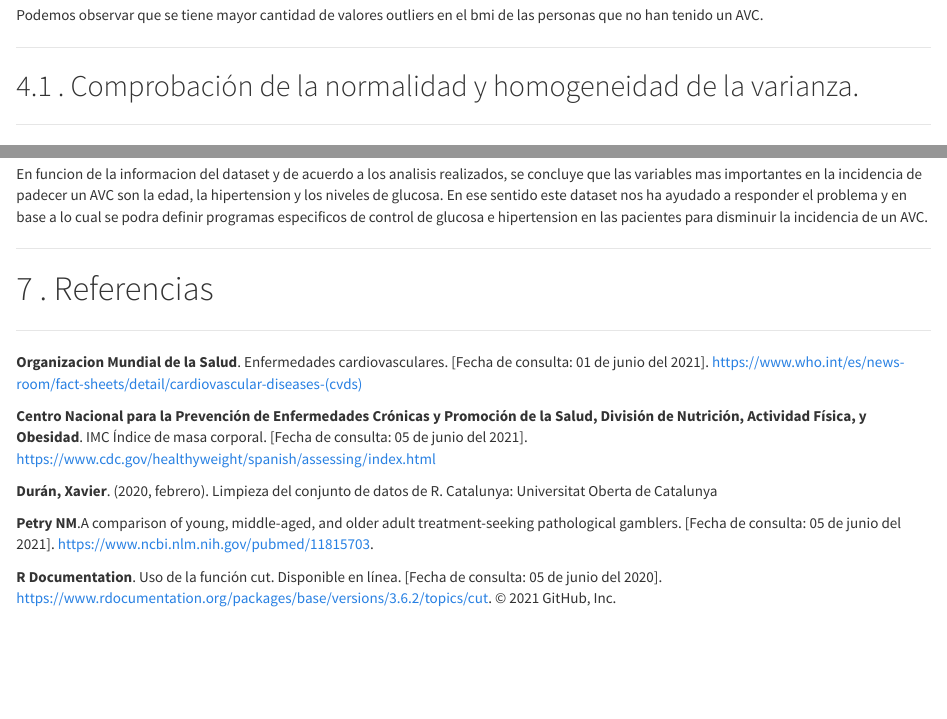
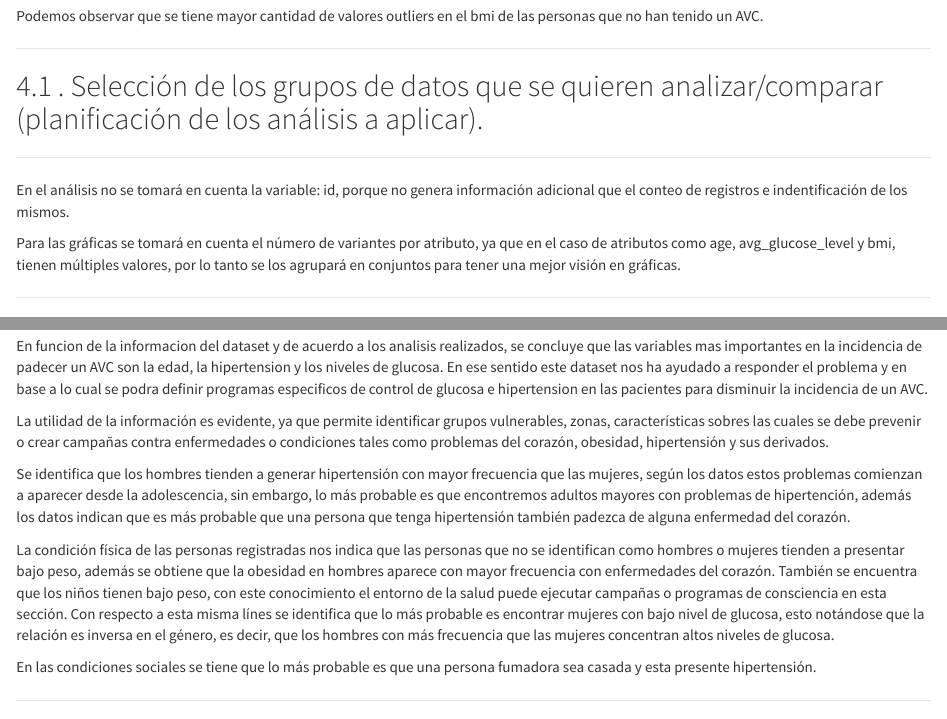
Before and after one commit to richardxaviermh/PRACTICA-2-TIPOLOGIA-Y-CICLO-DE-VIDA-DE-LOS-DATOS, an R Markdown document (PRACTICA2.Rmd): the page in a window 1100 px wide, from 9840 px down before the commit and from 9860 px down after it, so that both start at the same text, and a second part further down, joined at a grey line. Rendered offline with R 4.5, knitr and Pandoc, with nearby package versions; some code elsewhere in the file could not run offline.

Commit message:
Update PRACTICA2.Rmd

````diff
--- a/PRACTICA2.Rmd
+++ b/PRACTICA2.Rmd
@@ -190,6 +190,16 @@ Podemos observar que la mediana de los niveles de glucosa cuando se ha tenido un
 boxplot(formula = bmi ~ stroke, data =  df_stroke,  main = "bmi vs Stroke")
 ```
 Podemos observar que se tiene mayor cantidad de valores outliers en el bmi de las personas que no han tenido un AVC.
+
+******
+## . Selección de los grupos de datos que se quieren analizar/comparar (planificación de los análisis a aplicar).
+
+******
+
+En el análisis no se tomará en cuenta la variable: id, porque no genera información adicional que el conteo de registros e indentificación de los mismos.
+
+Para las gráficas se tomará en cuenta el número de variantes por atributo, ya que en el caso de atributos como age, avg_glucose_level y bmi, tienen múltiples valores, por lo tanto se los agrupará en conjuntos para tener una mejor visión en gráficas.
+
 
 ******
 ## .  Comprobación de la normalidad y homogeneidad de la varianza.
@@ -509,6 +520,15 @@ write.csv(nuevo_dataset, file="datos_preprocesados.csv",sep = ";",row.names=FALS
 En funcion de la informacion del dataset y de acuerdo a los analisis realizados, se concluye que las variables mas importantes en la incidencia de  padecer un AVC son la edad, la hipertension y los niveles de glucosa. En ese sentido este dataset nos ha ayudado a responder el problema y en base a lo cual se podra definir programas especificos de control de glucosa e hipertension en las pacientes para disminuir la incidencia de un AVC.
 
 
+La utilidad de la información es evidente, ya que permite identificar grupos vulnerables, zonas, características sobres las cuales se debe prevenir o crear campañas contra enfermedades o condiciones tales como problemas del corazón, obesidad, hipertensión y sus derivados.
+
+Se identifica que los hombres tienden a generar hipertensión con mayor frecuencia que las mujeres, según los datos estos problemas comienzan a aparecer desde la adolescencia, sin embargo, lo más probable es que encontremos adultos mayores con problemas de hipertención, además los datos indican que es más probable que una persona que tenga hipertensión también padezca de alguna enfermedad del corazón.
+
+La condición física de las personas registradas nos indica que las personas que no se identifican como hombres o mujeres tienden a presentar bajo peso, además se obtiene que la obesidad en hombres aparece con mayor frecuencia con enfermedades del corazón. También se encuentra que los niños tienen bajo peso, con este conocimiento el entorno de la salud puede ejecutar campañas o programas de consciencia en esta sección. Con respecto a esta misma línes se identifica que lo más probable es encontrar mujeres con bajo nivel de glucosa, esto notándose que la relación es inversa en el género, es decir, que los hombres con más frecuencia que las mujeres concentran altos niveles de glucosa.
+
+En las condiciones sociales se tiene que lo más probable es que una persona fumadora sea casada y esta presente hipertensión.
+
+
 ******
 # . Referencias
 ******
````
Also changed, not shown: PRACTICA2.Rmd (3 more changed lines).
